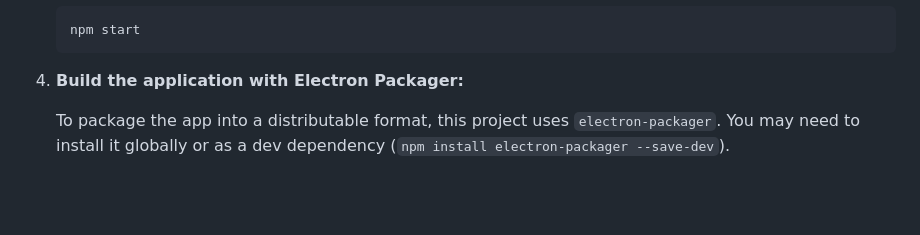
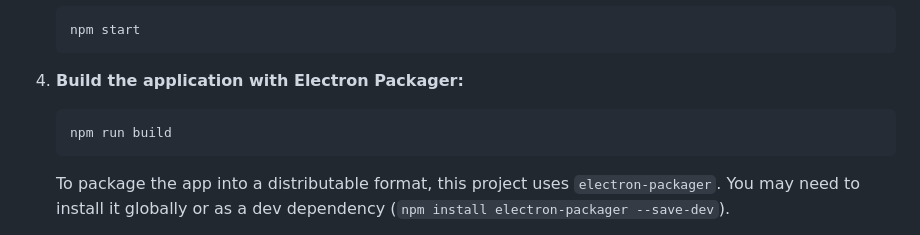
Before and after one commit to pasiegel/SAML-Paulies-Pretty-Printer, a Markdown page: README.md, the part around the change. GitHub-like rendering; blank space fills up the shorter version.

````diff
--- a/README.md
+++ b/README.md
@@ -65,6 +65,9 @@ If you want to run the latest code or contribute to the project, you can build i
     ```
 
 4.  **Build the application with Electron Packager:**
+    ```bash
+    npm run build
+    ```
 
     To package the app into a distributable format, this project uses `electron-packager`. You may need to install it globally or as a dev dependency (`npm install electron-packager --save-dev`).
 
````
